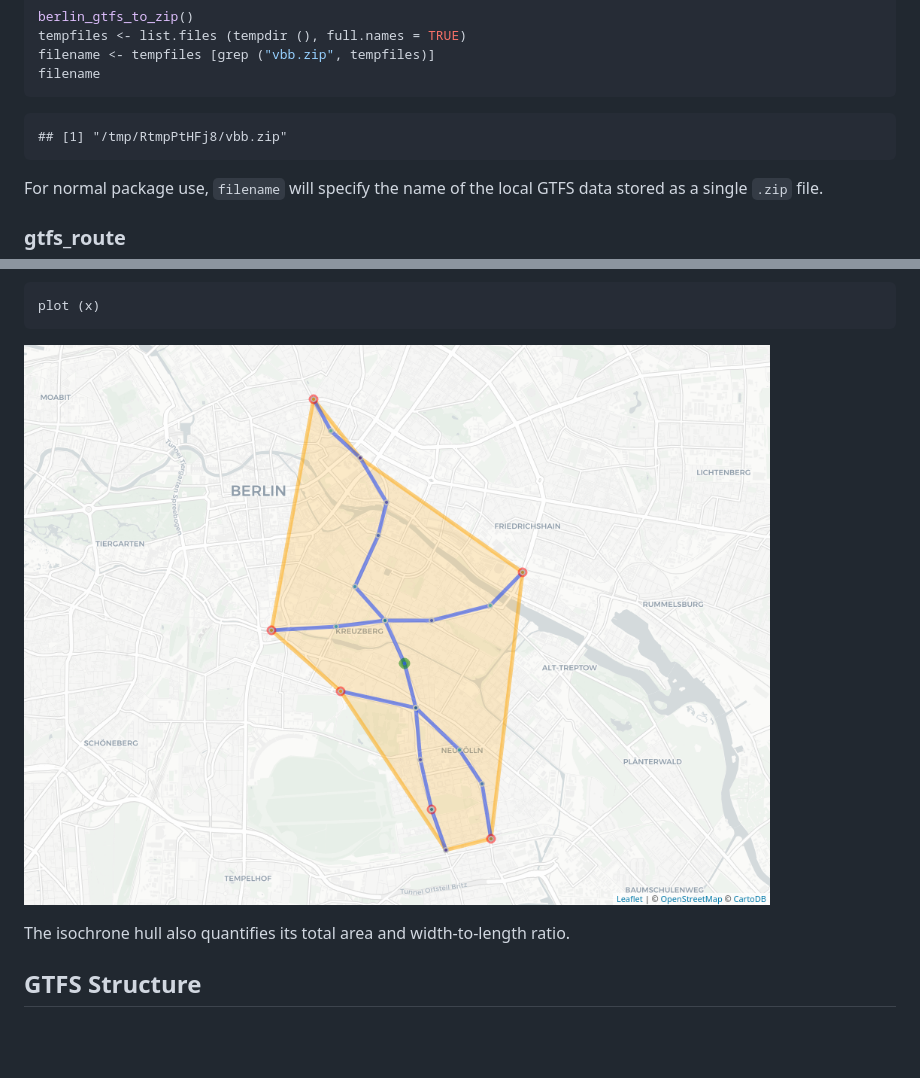
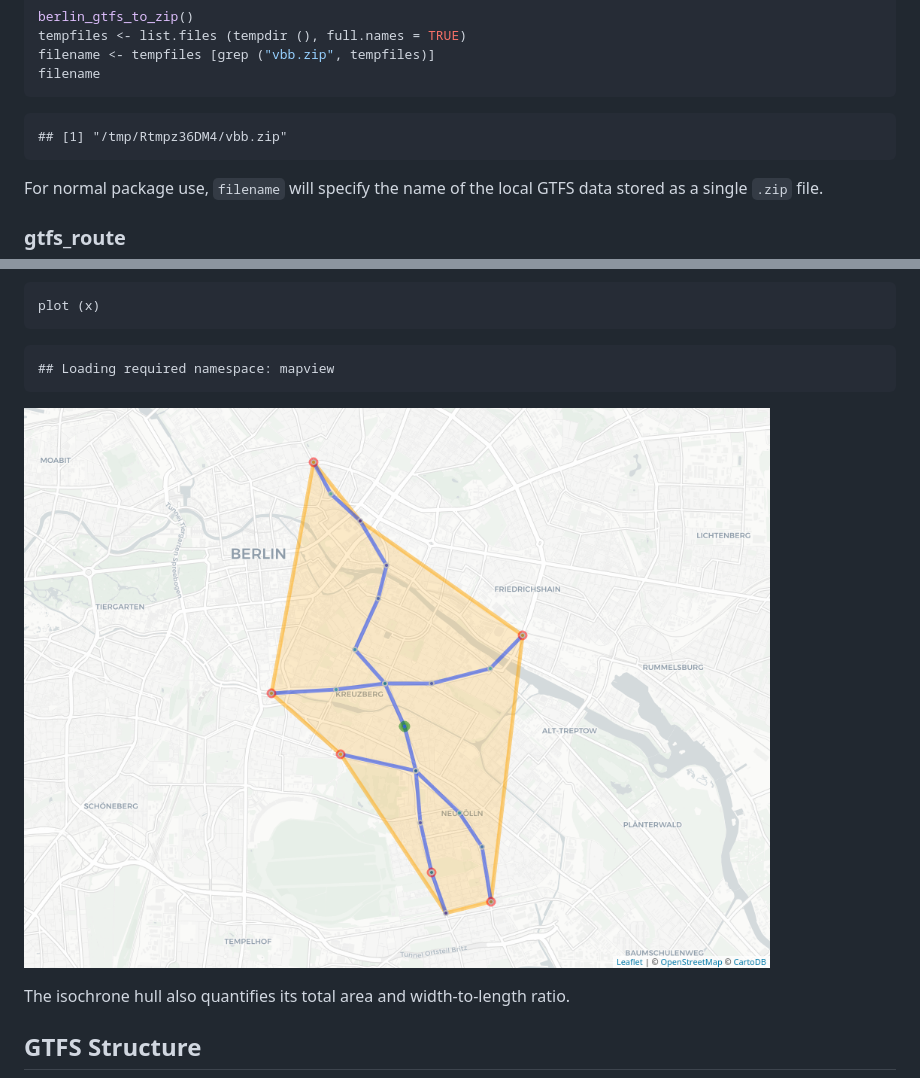
Before and after one commit to UrbanAnalyst/gtfsrouter, a Markdown page: README.md, 2 parts joined by grey strips. Rendered like a GitHub page; blank space fills up the shorter version.

````diff
--- a/README.md
+++ b/README.md
@@ -42,7 +42,7 @@ filename <- tempfiles [grep ("vbb.zip", tempfiles)]
 filename
 ```
 
-    ## [1] "/tmp/RtmpPtHFj8/vbb.zip"
+    ## [1] "/tmp/Rtmpz36DM4/vbb.zip"
 
 For normal package use, `filename` will specify the name of the local
 GTFS data stored as a single `.zip` file.
@@ -106,7 +106,9 @@ Isochrone objects have their own plot method:
 plot (x)
 ```
 
-![](isochrone.png)
+    ## Loading required namespace: mapview
+
+![](./fig/isochrone.png)
 
 The isochrone hull also quantifies its total area and width-to-length
 ratio.
````
Also changed, not shown: other parts of README.md (+12 -12 lines), fig/isochrone.png (renamed from isochrone.png), 1 other file.
